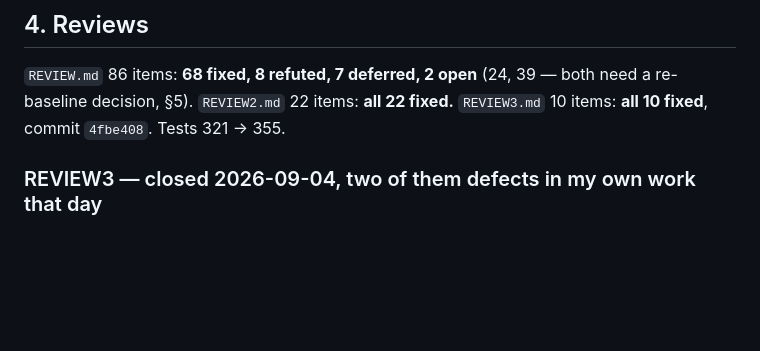
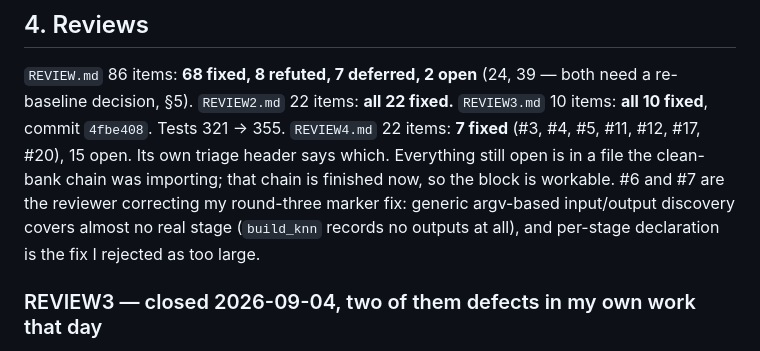
Before and after one commit to hiheyok/geolocation_model, a Markdown page: docs/STATE.md, the part around one of its changes. Rendered like a GitHub page; blank space fills up the shorter version.

```diff
--- a/docs/STATE.md
+++ b/docs/STATE.md
@@ -150,6 +149,13 @@ clause would have been a second bug.
 both need a re-baseline decision, §5).
 `REVIEW2.md` 22 items: **all 22 fixed.**
 `REVIEW3.md` 10 items: **all 10 fixed**, commit `4fbe408`. Tests 321 → 355.
+`REVIEW4.md` 22 items: **7 fixed** (#3, #4, #5, #11, #12, #17, #20), 15 open.
+Its own triage header says which. Everything still open is in a file the
+clean-bank chain was importing; that chain is finished now, so the block is
+workable. #6 and #7 are the reviewer correcting my round-three marker fix:
+generic argv-based input/output discovery covers almost no real stage
+(`build_knn` records no outputs at all), and per-stage declaration is the fix I
+rejected as too large.
 
 ### REVIEW3 — closed 2026-09-04, two of them defects in my own work that day
 
```
Also changed, not shown: other parts of docs/STATE.md (+74 -60 lines), runs/BOOTSTRAP_cleantrain2.md (added, +41 -0 lines).
